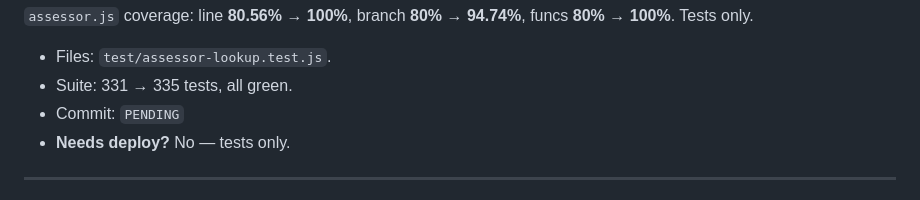
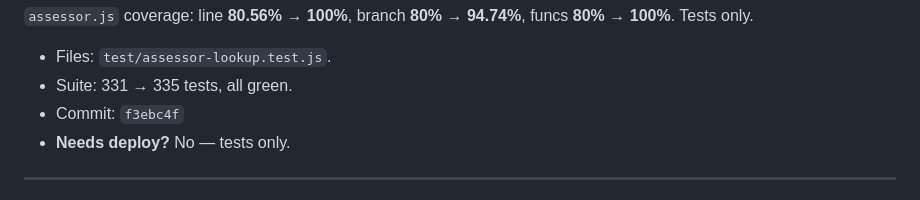
Before and after one commit to rek-source/NDF_Beats, a Markdown page: docs/polish-log.md, the part around the change. Rendered like a GitHub page.

Commit message:
docs(polish-log): record commit hash for assessor lookup entry
Co-Authored-By: Claude Opus 4.8 (1M context) <noreply@anthropic.com>

```diff
--- a/docs/polish-log.md
+++ b/docs/polish-log.md
@@ -23,7 +23,7 @@ untested. New `test/assessor-lookup.test.js` (fetch stubbed):
 
 - Files: `test/assessor-lookup.test.js`.
 - Suite: 331 → 335 tests, all green.
-- Commit: `PENDING`
+- Commit: `f3ebc4f`
 - **Needs deploy?** No — tests only.
 
 ---
```
